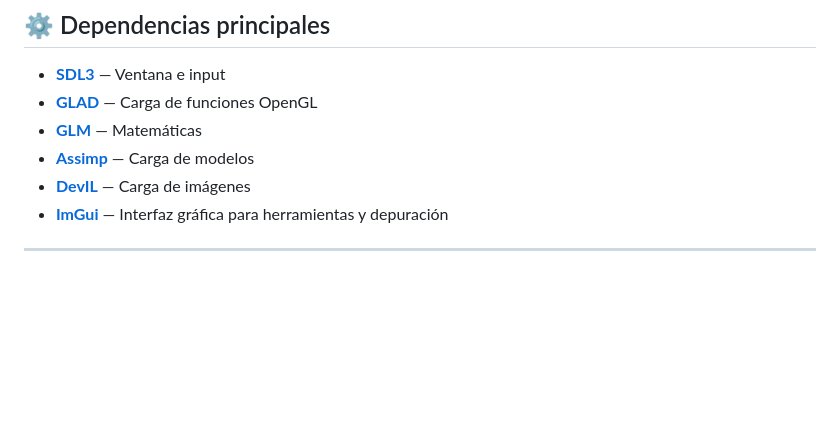
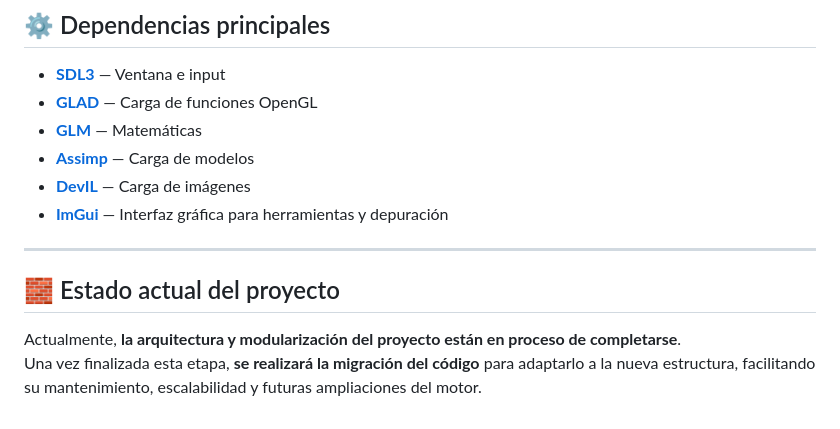
Before and after one commit to oscaralonsoo/DuneEngine, a Markdown page: README.md, the part around the change. Drawn GitHub-style; blank space fills up the shorter version.

Commit message:
Readme ToDo

```diff
--- a/README.md
+++ b/README.md
@@ -111,4 +111,10 @@ Repositorio: [https://github.com/oscaralonsoo/DuneEngine](https://github.com/osc
 - [**Assimp**](https://github.com/assimp/assimp) — Carga de modelos
 - [**DevIL**](https://github.com/DentonW/DevIL) — Carga de imágenes
 - [**ImGui**](https://github.com/ocornut/imgui) — Interfaz gráfica para herramientas y depuración
+
 ---
+
+## 🧱 Estado actual del proyecto
+
+Actualmente, **la arquitectura y modularización del proyecto están en proceso de completarse**.
+Una vez finalizada esta etapa, **se realizará la migración del código** para adaptarlo a la nueva estructura, facilitando su mantenimiento, escalabilidad y futuras ampliaciones del motor.
```
